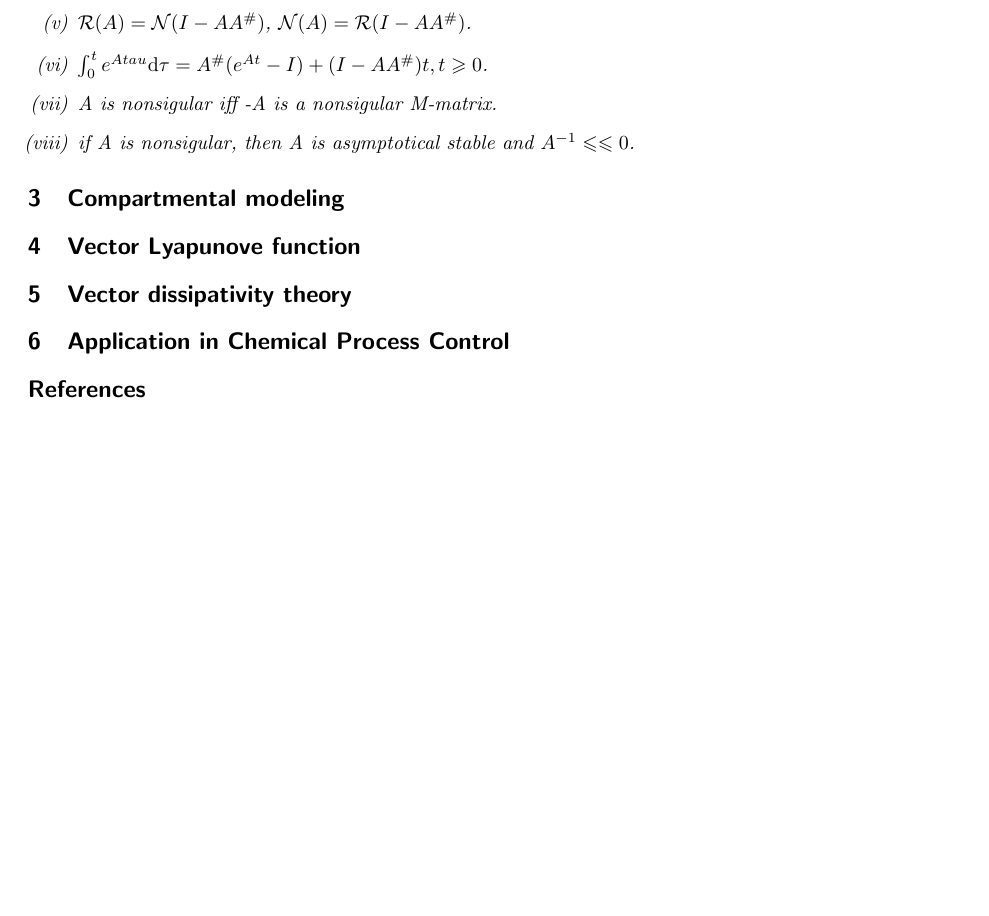
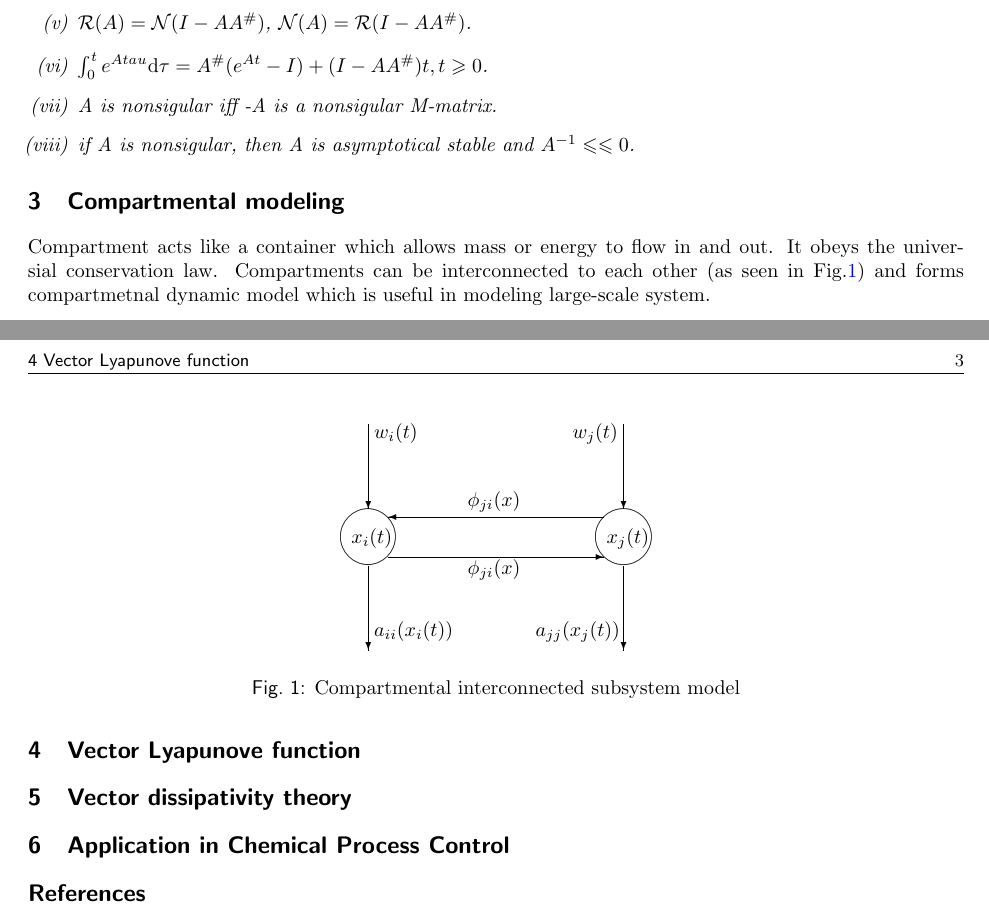
Before and after one commit to wangregoon/compartmental, a LaTeX document (nonnegative_dynamic.tex, which reads preamble.tex): part of page 2 of 3 before the commit and two parts of pages 2 and 3 of 3 after it, the two joined at a grey line, cut so that both start at the same text, the shorter picture padded with empty space. Compiled offline with pdfLaTeX.

Commit message:
draw a picture

```diff
--- a/nonnegative_dynamic.tex
+++ b/nonnegative_dynamic.tex
@@ -94,6 +94,33 @@ then the following properties hold:
 \end{enumerate}
 \end{thm}
 \section{Compartmental modeling}
+Compartment acts like a container which allows mass or energy to flow in and out. It obeys
+the universial conservation law. Compartments can be interconnected to each other (as seen in
+Fig.\ref{fig:comp}) and forms compartmetnal dynamic model which is useful in modeling
+large-scale system.
+\begin{figure}[h!]
+\centering
+\setlength{\unitlength}{0.5cm}
+\begin{picture}(9,8)
+\put(0,3){\vector(0,-1){3}}
+\put(0.2,0.5){$a_{ii}(x_i(t))$}
+\put(0,4){\circle{2}}
+\put(-0.6,3.8){$x_i(t)$}
+\put(0,8){\vector(0,-1){3}}
+\put(0.2,7.5){$w_i(t)$}
+\put(0.7,3.3){\vector(1,0){7.6}}
+\put(3.5,2.7){$\phi_{ji}(x)$}
+\put(9,3){\vector(0,-1){3}}
+\put(5.9,0.5){$a_{jj}(x_j(t))$}
+\put(9,4){\circle{2}}
+\put(8.4,3.8){$x_j(t)$}
+\put(8.3,4.7){\vector(-1,0){7.6}}
+\put(3.5,5.1){$\phi_{ji}(x)$}
+\put(9,8){\vector(0,-1){3}}
+\put(7.2,7.5){$w_j(t)$}
+\end{picture}
+\caption{Compartmental interconnected subsystem model}\label{fig:comp}
+\end{figure}
 \section{Vector Lyapunove function}
 \section{Vector dissipativity theory}
 \section{Application in Chemical Process Control}
--- a/preamble.tex
+++ b/preamble.tex
@@ -1,7 +1,8 @@
 \usepackage[margin=1in]{geometry}
 \usepackage{amsmath,amsthm,amssymb}
 \usepackage{textcomp}
-\usepackage[colorlinks,linkcolor=red,anchorcolor=blue,citecolor=green]{hyperref}
+\usepackage[colorlinks,linkcolor=blue,anchorcolor=green,citecolor=blue]{hyperref}
+\usepackage{picture}
 
 \newcommand{\N}{\mathbb{N}}
 \newcommand{\Z}{\mathbb{Z}}
```
Also changed, not shown: nonnegative_dynamic.pdf.
